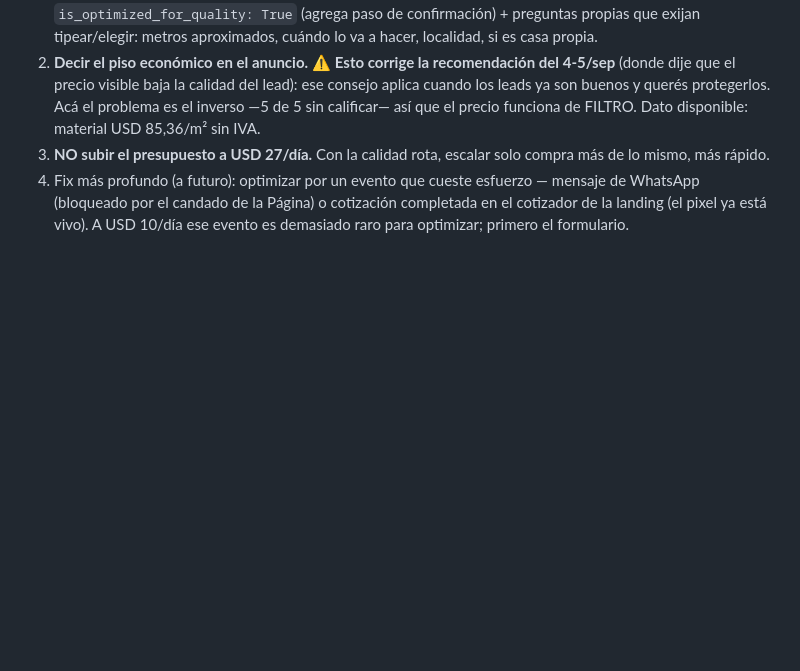
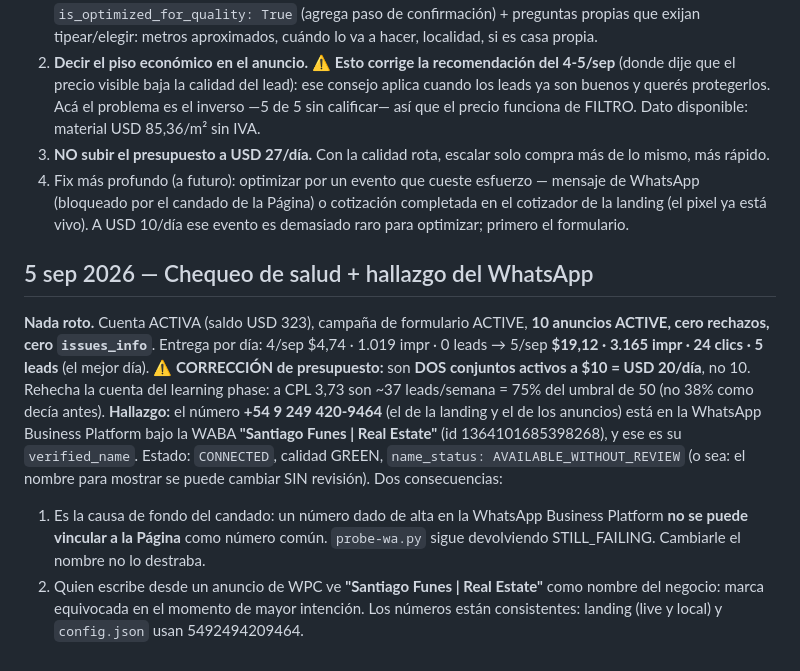
Before and after one commit to santiagomfunes-crypto/sin-talar-tandil, a Markdown page: STATE.md, the part around the change. Drawn GitHub-style; blank space fills up the shorter version.

Commit message:
STATE: chequeo de salud, presupuesto real 20/dia y hallazgo de la WABA

```diff
--- a/STATE.md
+++ b/STATE.md
@@ -457,3 +457,12 @@ El CPL de USD 3,73 era un espejismo. Causa raíz encontrada en el formulario (`1
 2. **Decir el piso económico en el anuncio.** ⚠️ **Esto corrige la recomendación del 4-5/sep** (donde dije que el precio visible baja la calidad del lead): ese consejo aplica cuando los leads ya son buenos y querés protegerlos. Acá el problema es el inverso —5 de 5 sin calificar— así que el precio funciona de FILTRO. Dato disponible: material USD 85,36/m² sin IVA.
 3. **NO subir el presupuesto a USD 27/día.** Con la calidad rota, escalar solo compra más de lo mismo, más rápido.
 4. Fix más profundo (a futuro): optimizar por un evento que cueste esfuerzo — mensaje de WhatsApp (bloqueado por el candado de la Página) o cotización completada en el cotizador de la landing (el pixel ya está vivo). A USD 10/día ese evento es demasiado raro para optimizar; primero el formulario.
+
+## 5 sep 2026 — Chequeo de salud + hallazgo del WhatsApp
+**Nada roto.** Cuenta ACTIVA (saldo USD 323), campaña de formulario ACTIVE, **10 anuncios ACTIVE, cero rechazos, cero `issues_info`**. Entrega por día: 4/sep $4,74 · 1.019 impr · 0 leads → 5/sep **$19,12 · 3.165 impr · 24 clics · 5 leads** (el mejor día).
+⚠️ **CORRECCIÓN de presupuesto:** son **DOS conjuntos activos a $10 = USD 20/día**, no 10. Rehecha la cuenta del learning phase: a CPL 3,73 son ~37 leads/semana = 75% del umbral de 50 (no 38% como decía antes).
+**Hallazgo:** el número **+54 9 249 420-9464** (el de la landing y el de los anuncios) está en la WhatsApp Business Platform bajo la WABA **"Santiago Funes | Real Estate"** (id 1364101685398268), y ese es su `verified_name`. Estado: `CONNECTED`, calidad GREEN, `name_status: AVAILABLE_WITHOUT_REVIEW` (o sea: el nombre para mostrar se puede cambiar SIN revisión).
+Dos consecuencias:
+1. Es la causa de fondo del candado: un número dado de alta en la WhatsApp Business Platform **no se puede vincular a la Página** como número común. `probe-wa.py` sigue devolviendo STILL_FAILING. Cambiarle el nombre no lo destraba.
+2. Quien escribe desde un anuncio de WPC ve **"Santiago Funes | Real Estate"** como nombre del negocio: marca equivocada en el momento de mayor intención.
+Los números están consistentes: landing (live y local) y `config.json` usan 5492494209464.
```
